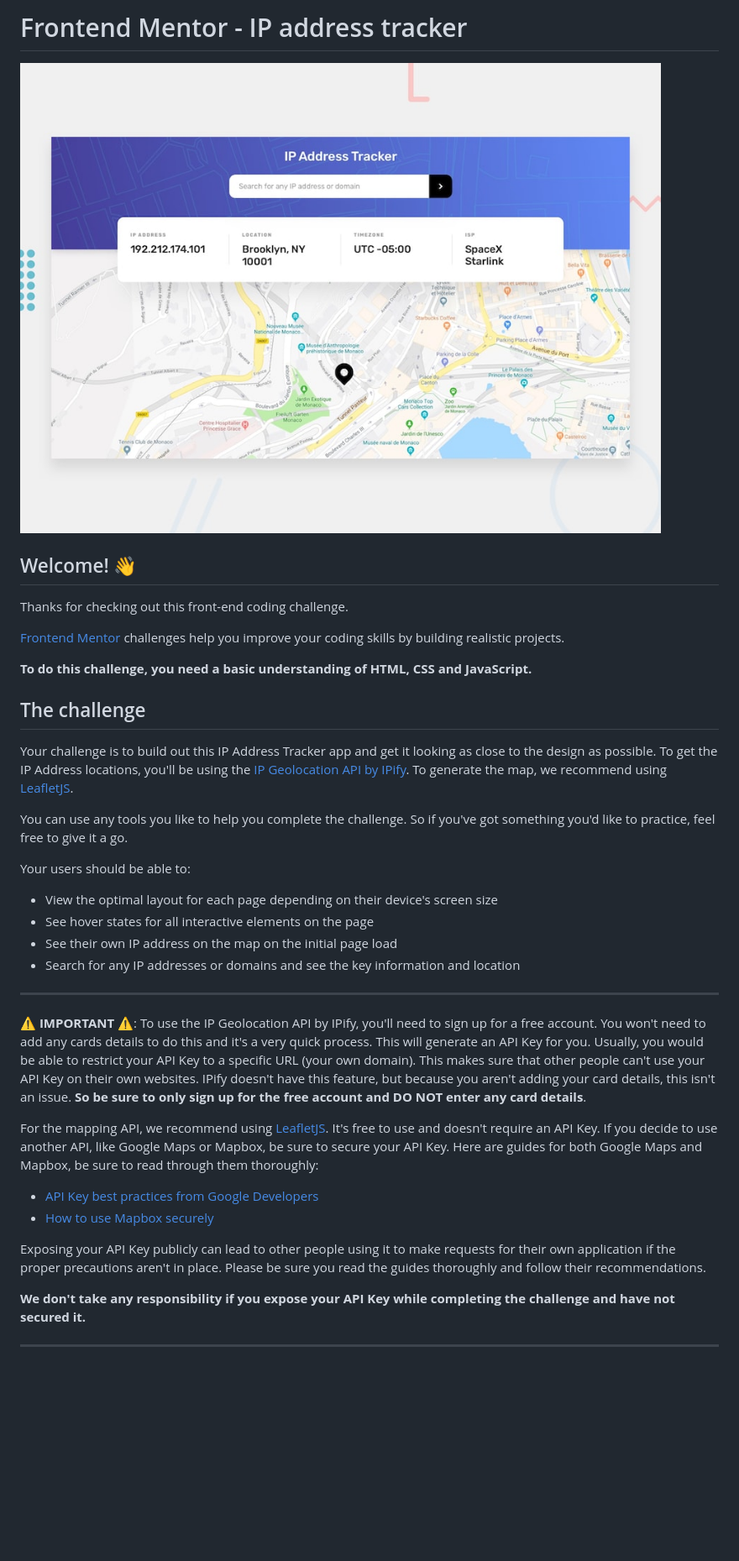
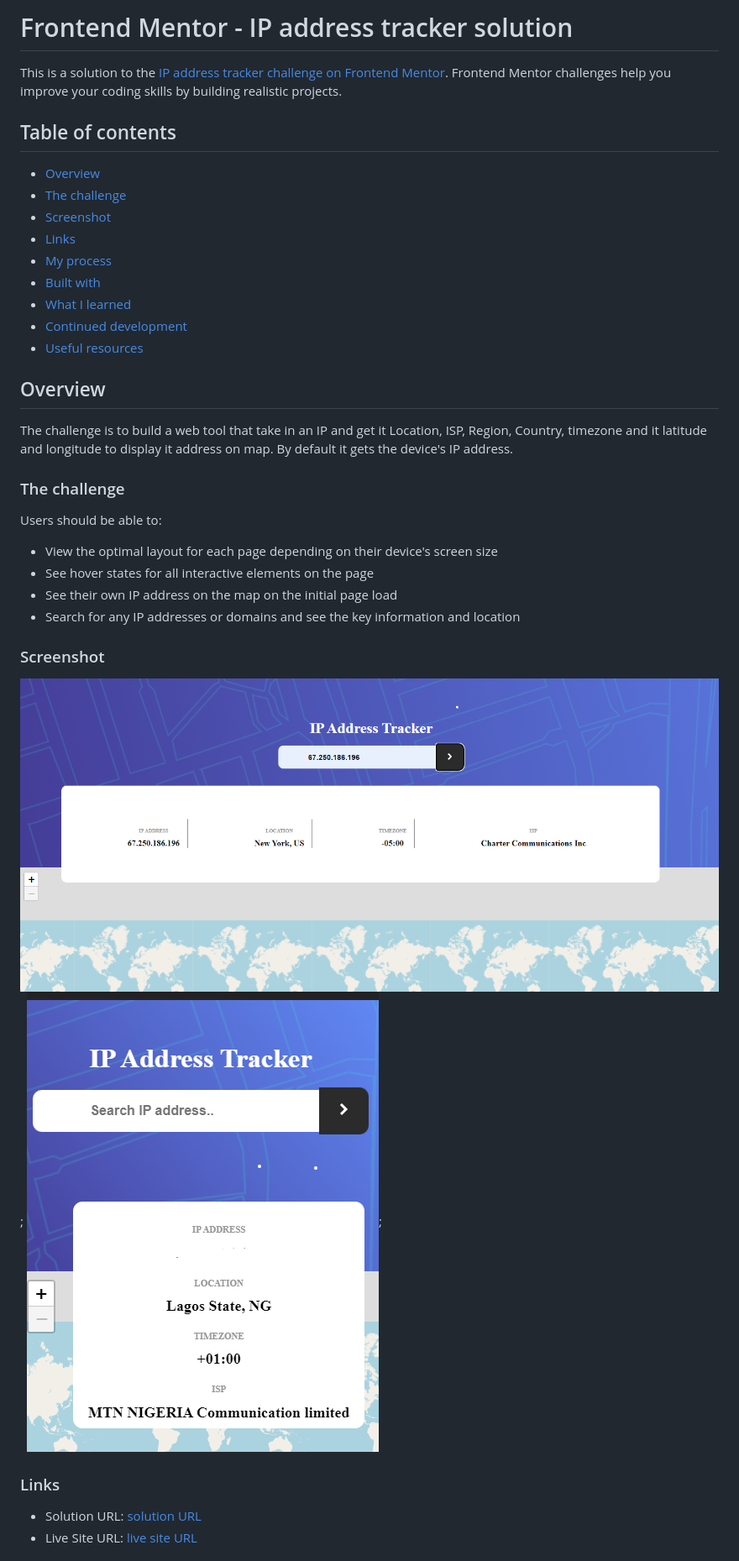
Before and after one commit to Davidmide02/Ip-Addrees-tracker, a Markdown page: README.md, the part around the change printed below. Shown: that part at 84% size. Drawn GitHub-style; pictures changed too: images/Screenshot-desktop.png (added), images/Screenshot-mobile.png (added); blank space fills up the shorter version.

```diff
--- a/README.md
+++ b/README.md
@@ -1,40 +1,44 @@
-# Frontend Mentor - IP address tracker
+# Frontend Mentor - IP address tracker solution
 
-![Design preview for the IP address tracker coding challenge](./design/desktop-preview.jpg)
+This is a solution to the [IP address tracker challenge on Frontend Mentor](https://www.frontendmentor.io/challenges/ip-address-tracker-I8-0yYAH0). Frontend Mentor challenges help you improve your coding skills by building realistic projects.
 
-## Welcome! 👋
+## Table of contents
 
-Thanks for checking out this front-end coding challenge.
+  - [Overview](#overview)
+  - [The challenge](#the-challenge)
+  - [Screenshot](#screenshot)
+  - [Links](#links)
+  - [My process](#my-process)
+  - [Built with](#built-with)
+  - [What I learned](#what-i-learned)
+  - [Continued development](#continued-development)
+  - [Useful resources](#useful-resources)
 
-[Frontend Mentor](https://www.frontendmentor.io) challenges help you improve your coding skills by building realistic projects.
 
-**To do this challenge, you need a basic understanding of HTML, CSS and JavaScript.**
 
-## The challenge
 
-Your challenge is to build out this IP Address Tracker app and get it looking as close to the design as possible. To get the IP Address locations, you'll be using the [IP Geolocation API by IPify](https://geo.ipify.org/). To generate the map, we recommend using [LeafletJS](https://leafletjs.com/).
+## Overview
+The challenge is to build a web tool that take in an IP and get it Location, ISP, Region, Country, timezone and it latitude and longitude to display it address on map. By default it gets the device's IP address.
 
-You can use any tools you like to help you complete the challenge. So if you've got something you'd like to practice, feel free to give it a go.
+### The challenge
 
-Your users should be able to:
+Users should be able to:
 
 - View the optimal layout for each page depending on their device's screen size
 - See hover states for all interactive elements on the page
 - See their own IP address on the map on the initial page load
 - Search for any IP addresses or domains and see the key information and location
 
----
+### Screenshot
 
-⚠️ **IMPORTANT** ⚠️: To use the IP Geolocation API by IPify, you'll need to sign up for a free account. You won't need to add any cards details to do this and it's a very quick process. This will generate an API Key for you. Usually, you would be able to restrict your API Key to a specific URL (your own domain). This makes sure that other people can't use your API Key on their own websites. IPify doesn't have this feature, but because you aren't adding your card details, this isn't an issue. **So be sure to only sign up for the free account and DO NOT enter any card details**.
+![Desktop View](./images/Screenshot-desktop.png);
+![Mobile View](./images/Screenshot-mobile.png);
 
-For the mapping API, we recommend using [LeafletJS](https://leafletjs.com/). It's free to use and doesn't require an API Key. If you decide to use another API, like Google Maps or Mapbox, be sure to secure your API Key. Here are guides for both Google Maps and Mapbox, be sure to read through them thoroughly:
 
-- [API Key best practices from Google Developers](https://developers.google.com/maps/api-key-best-practices)
-- [How to use Mapbox securely](https://docs.mapbox.com/help/troubleshooting/how-to-use-mapbox-securely/)
 
-Exposing your API Key publicly can lead to other people using it to make requests for their own application if the proper precautions aren't in place. Please be sure you read the guides thoroughly and follow their recommendations.
 
-**We don't take any responsibility if you expose your API Key while completing the challenge and have not secured it.**
+### Links
 
----
+- Solution URL: [ solution URL](https://github.com/Davidmide02/Ip-Addrees-tracker.git)
+- Live Site URL: [live site URL](https://your-live-site-url.com)
 
```
Also changed, not shown: other parts of README.md (+32 -52 lines), README-template.md (deleted, +0 -113 lines), 3 other files.
